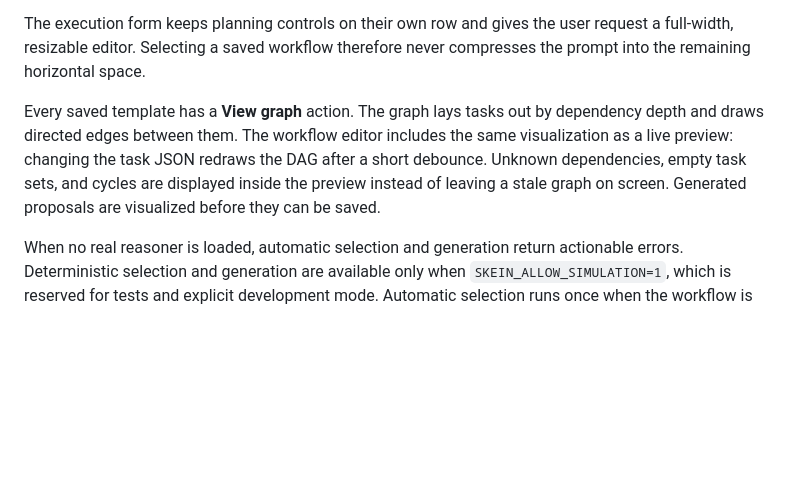
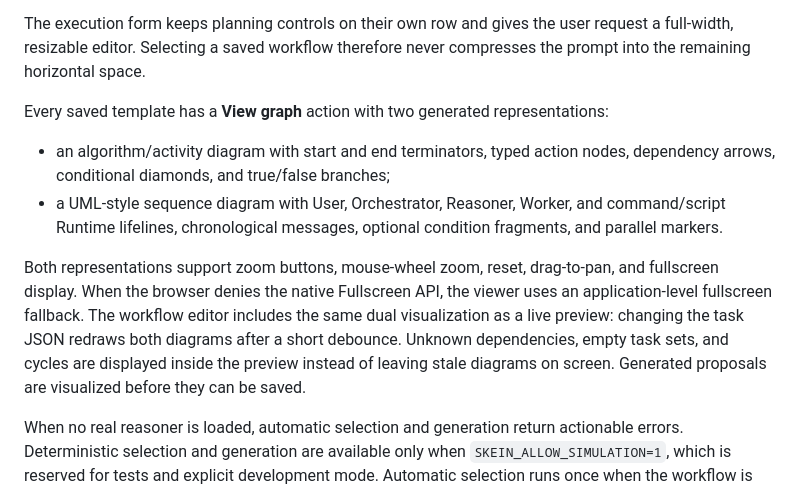
Before and after one commit to K4M1coder/skein, a Markdown page: WORKFLOW_TEMPLATES.md, the part around the change. Rendered like a GitHub page; blank space fills up the shorter version.

Commit message:
Document interactive workflow diagrams

```diff
--- a/WORKFLOW_TEMPLATES.md
+++ b/WORKFLOW_TEMPLATES.md
@@ -69,6 +69,11 @@ The workflow library lists system, private, and shared templates. Permission-awa
 
 The execution form keeps planning controls on their own row and gives the user request a full-width, resizable editor. Selecting a saved workflow therefore never compresses the prompt into the remaining horizontal space.
 
-Every saved template has a **View graph** action. The graph lays tasks out by dependency depth and draws directed edges between them. The workflow editor includes the same visualization as a live preview: changing the task JSON redraws the DAG after a short debounce. Unknown dependencies, empty task sets, and cycles are displayed inside the preview instead of leaving a stale graph on screen. Generated proposals are visualized before they can be saved.
+Every saved template has a **View graph** action with two generated representations:
+
+- an algorithm/activity diagram with start and end terminators, typed action nodes, dependency arrows, conditional diamonds, and true/false branches;
+- a UML-style sequence diagram with User, Orchestrator, Reasoner, Worker, and command/script Runtime lifelines, chronological messages, optional condition fragments, and parallel markers.
+
+Both representations support zoom buttons, mouse-wheel zoom, reset, drag-to-pan, and fullscreen display. When the browser denies the native Fullscreen API, the viewer uses an application-level fullscreen fallback. The workflow editor includes the same dual visualization as a live preview: changing the task JSON redraws both diagrams after a short debounce. Unknown dependencies, empty task sets, and cycles are displayed inside the preview instead of leaving stale diagrams on screen. Generated proposals are visualized before they can be saved.
 
 When no real reasoner is loaded, automatic selection and generation return actionable errors. Deterministic selection and generation are available only when `SKEIN_ALLOW_SIMULATION=1`, which is reserved for tests and explicit development mode. Automatic selection runs once when the workflow is launched; it is not invoked on every edit of the user prompt.
```
Also changed, not shown: UI_ARCHITECTURE.md (+1 -0 lines).
